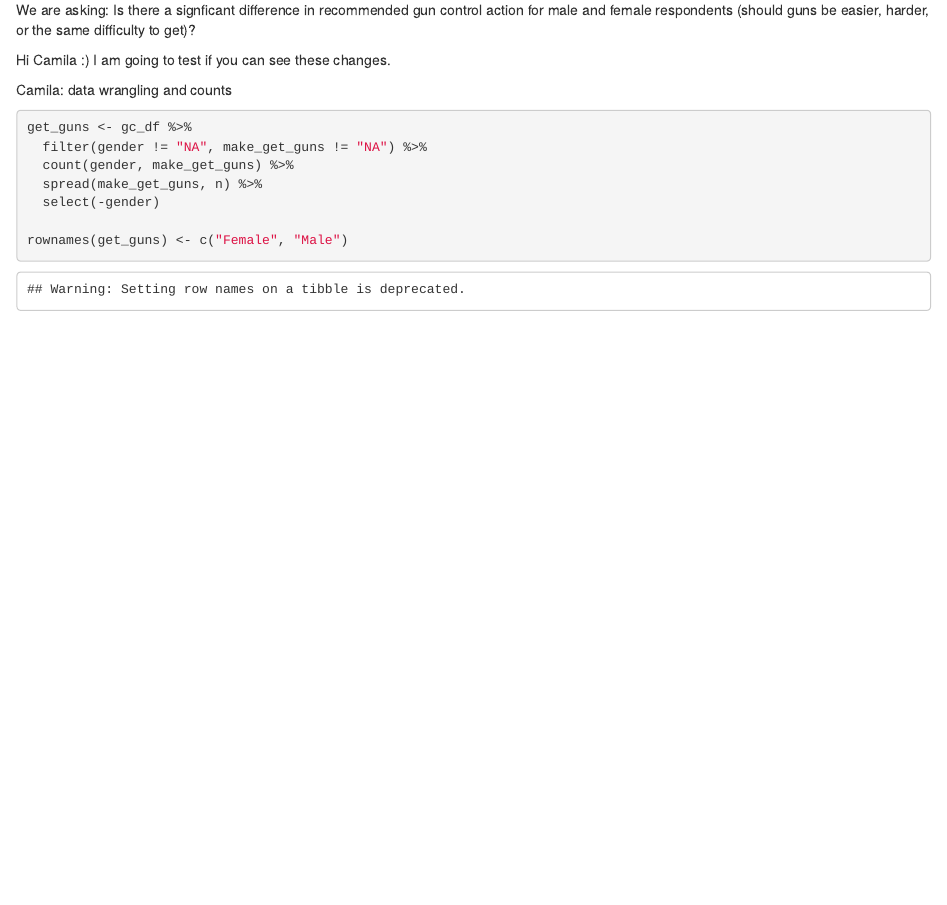
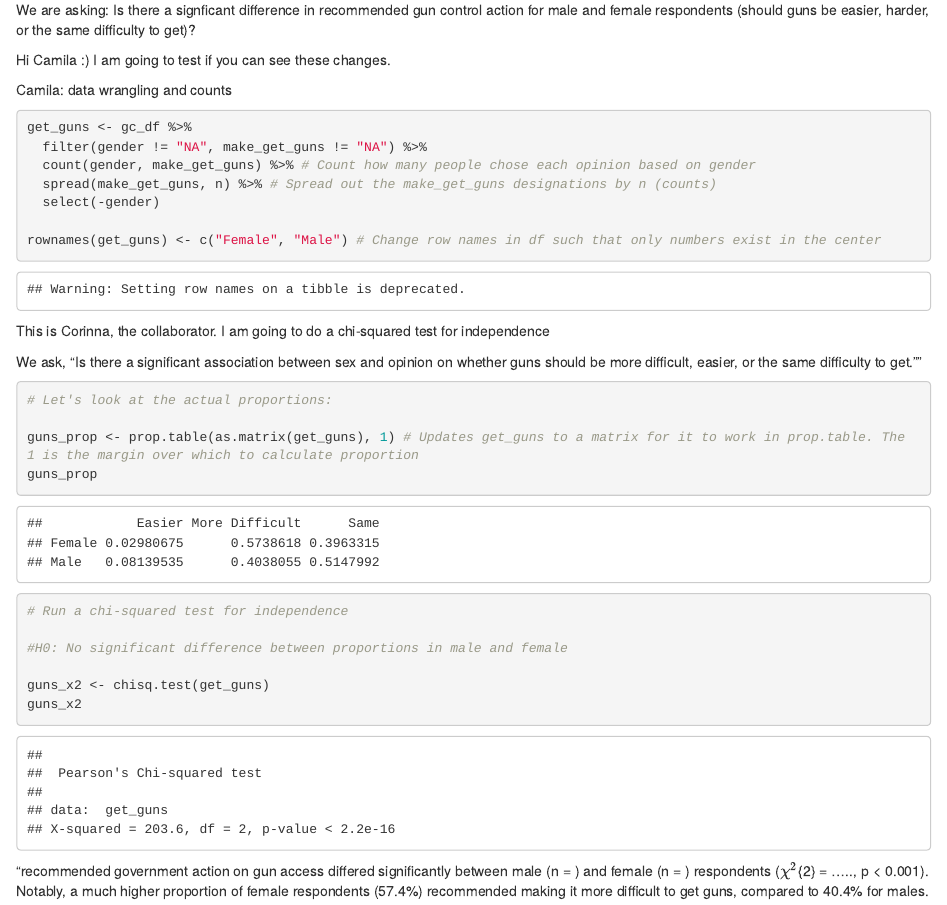
Before and after one commit to camilabobroff/lab-7-chi-camila, an R Markdown document (camila_lab7.Rmd): the page in a window 1100 px wide, from 660 px down. Rendered offline with R 4.5, knitr and Pandoc, with nearby package versions.

Commit message:
Updated with chi-squared test

````diff
--- a/camila_lab7.Rmd
+++ b/camila_lab7.Rmd
@@ -26,9 +26,33 @@ Camila: data wrangling and counts
 ```{r}
 get_guns <- gc_df %>%
   filter(gender != "NA", make_get_guns != "NA") %>%
-  count(gender, make_get_guns) %>%
-  spread(make_get_guns, n) %>%
+  count(gender, make_get_guns) %>% # Count how many people chose each opinion based on gender
+  spread(make_get_guns, n) %>% # Spread out the make_get_guns designations by n (counts)
   select(-gender)
 
-rownames(get_guns) <- c("Female", "Male")
+rownames(get_guns) <- c("Female", "Male") # Change row names in df such that only numbers exist in the center
 ```
+
+This is Corinna, the collaborator. I am going to do a chi-squared test for independence
+
+We ask, "Is there a significant association between sex and opinion on whether guns should be more difficult, easier, or the same difficulty to get.""
+
+```{r}
+
+# Let's look at the actual proportions:
+
+guns_prop <- prop.table(as.matrix(get_guns), 1) # Updates get_guns to a matrix for it to work in prop.table. The 1 is the margin over which to calculate proportion
+guns_prop
+
+
+
+# Run a chi-squared test for independence
+
+#H0: No significant difference between proportions in male and female
+
+guns_x2 <- chisq.test(get_guns)
+guns_x2
+
+```
+
+"recommended government action on gun access differed significantly between male (n = ) and female (n = ) respondents ($\chi^2${`r guns_x2$parameter`} = ....., p < 0.001). Notably, a much higher proportion of female respondents (57.4%) recommended making it more difficult to get guns, compared to 40.4% for males.
````
Also changed, not shown: camila_lab7.html (added).
